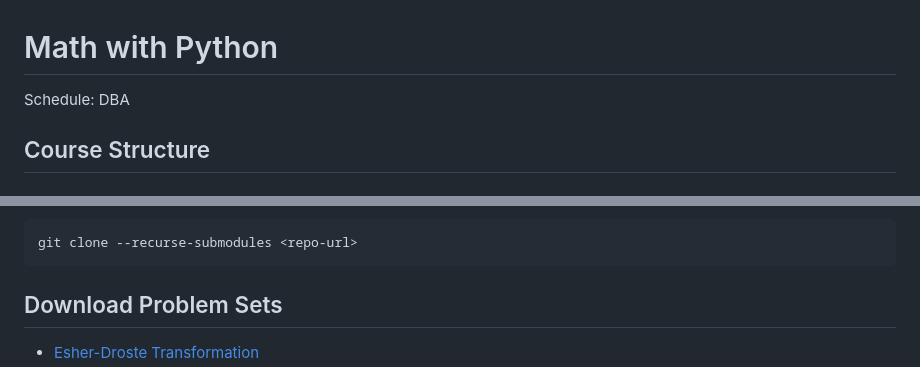
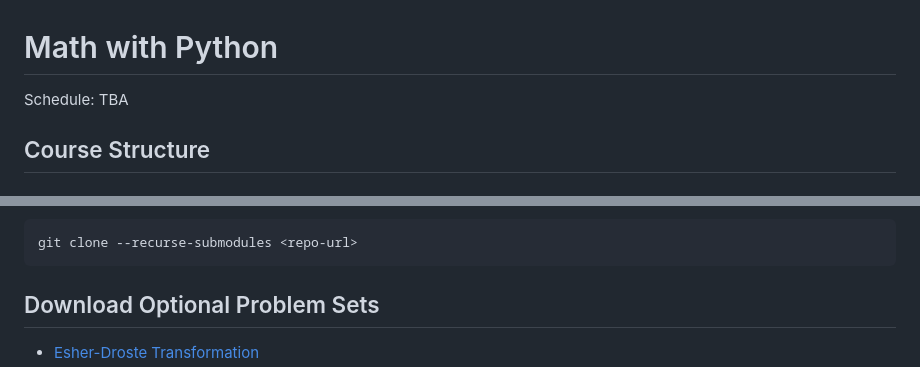
Before and after one commit to fbeilstein/math_python, a Markdown page: README.md, 2 parts joined by grey strips. Rendered like a GitHub page.

````diff
--- a/README.md
+++ b/README.md
@@ -1,7 +1,7 @@
 
 # Math with Python
 
-Schedule: DBA
+Schedule: TBA
 
 ## Course Structure
 
@@ -65,7 +64,6 @@ The presentation engine is included as a git submodule:
 git clone --recurse-submodules <repo-url>
 ```
 
-## Download Problem Sets
-
+## Download Optional Problem Sets
 
 - [Esher-Droste Transformation](https://github.com/fbeilstein/math_python/releases/download/esher_v0/esher_droste_problem.zip)
````
Also changed, not shown: other parts of README.md (+9 -8 lines).
